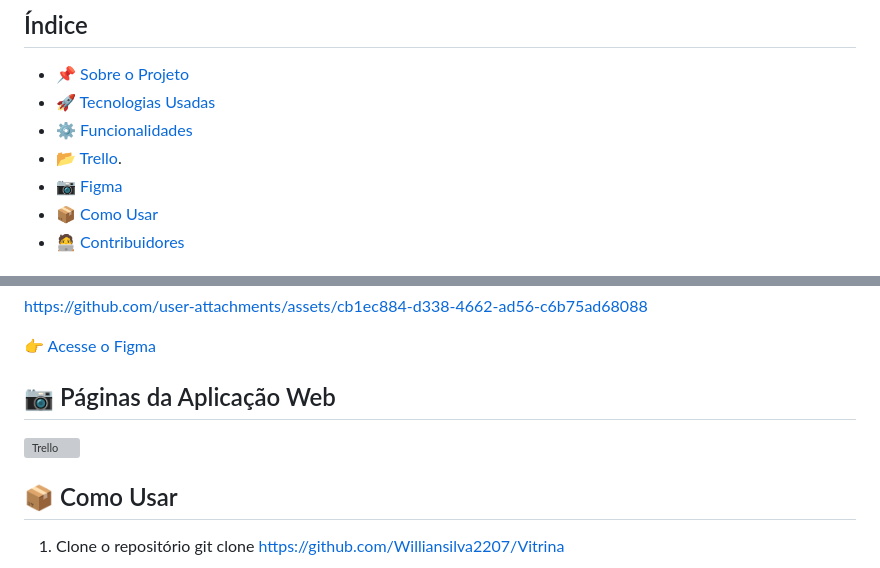
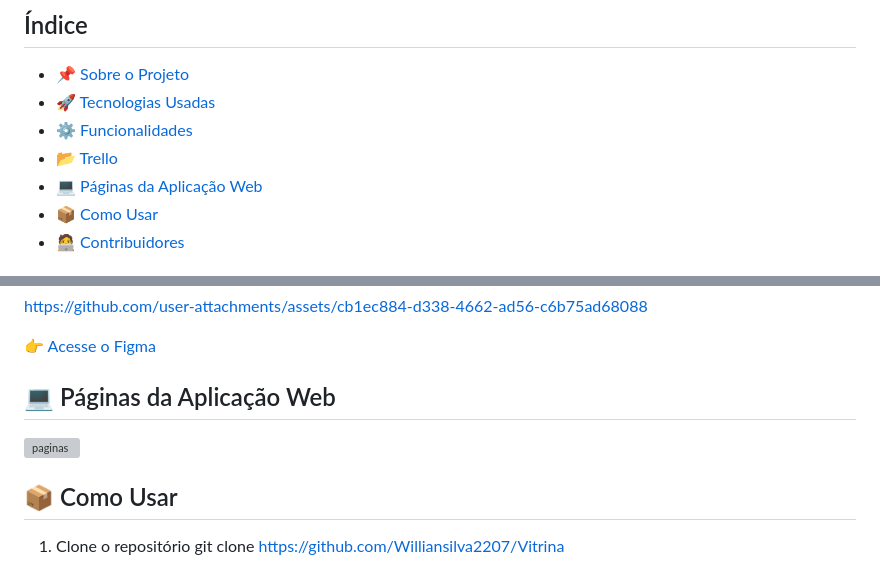
Before and after one commit to Williansilva2207/Vitrina, a Markdown page: README.md, 2 parts joined by grey strips. GitHub-like rendering; grey boxes are pictures that could not be loaded.

```diff
--- a/README.md
+++ b/README.md
@@ -11,8 +11,8 @@ A plataforma oferece funcionalidades para que os empreendedores possam divulgar
 - [📌 Sobre o Projeto](#-sobre-o-projeto)
 - [🚀 Tecnologias Usadas](#-tecnologias-usadas)
 - [⚙️ Funcionalidades](#️-funcionalidades)
-- [📂 Trello](#-trello).
-- [📷 Figma](#-figma)
+- [📂 Trello](#-trello)
+- [💻 Páginas da Aplicação Web](#💻-páginas-da-aplicação-web)
 - [📦 Como Usar](#-como-usar)
 - [🧑‍💻 Contribuidores](#-contribuidores)
 
@@ -47,8 +47,8 @@ https://github.com/user-attachments/assets/cb1ec884-d338-4662-ad56-c6b75ad68088
 
 👉 [Acesse o Figma](https://www.figma.com/proto/0nyjoYcv1ryzVKHHBweSma/Vitrina?node-id=2004-24&p=f&t=7GZ6xYBXpNKqJQoC-1&scaling=scale-down&content-scaling=fixed&page-id=0%3A1&starting-point-node-id=2004%3A24)
 
-## 📷 Páginas da Aplicação Web
-<img src="https://github.com/user-attachments/assets/b4c8d247-8c8c-451b-9e6e-4743d35778fa" width="800px" alt="Trello"/>
+## 💻 Páginas da Aplicação Web
+<img src="https://github.com/user-attachments/assets/b4c8d247-8c8c-451b-9e6e-4743d35778fa" width="800px" alt="paginas"/>
 
 ## 📦 Como Usar
 
```
